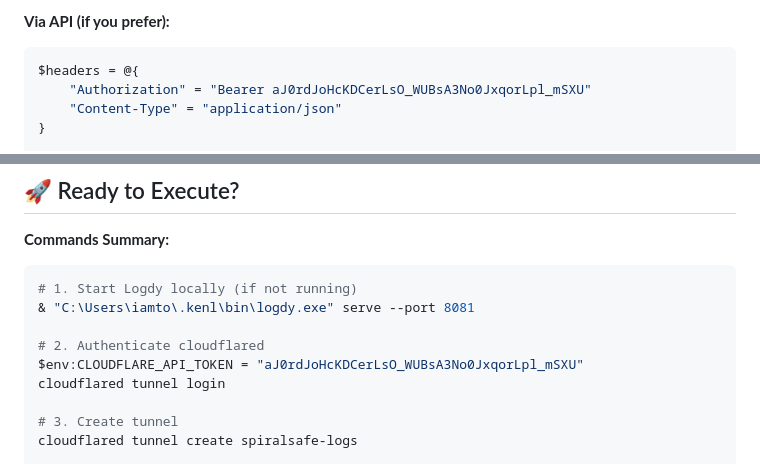
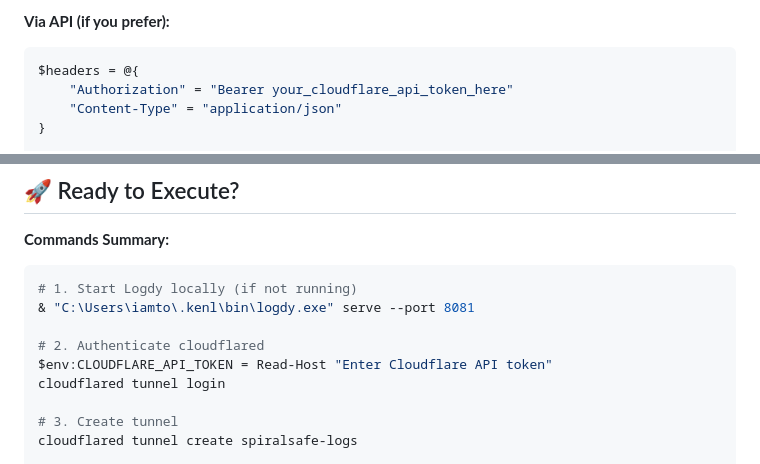
Before and after one commit to toolate28/SpiralSafe, a Markdown page: LOGDY_DEPLOYMENT_GUIDE.md, 2 parts joined by grey strips. Drawn GitHub-style.

````diff
--- a/LOGDY_DEPLOYMENT_GUIDE.md
+++ b/LOGDY_DEPLOYMENT_GUIDE.md
@@ -145,7 +145,7 @@ $TUNNEL_ID = (cloudflared tunnel list | Select-String "spiralsafe-logs" | ForEac
 **Via API (if you prefer):**
 ```powershell
 $headers = @{
-    "Authorization" = "Bearer aJ0rdJoHcKDCerLsO_WUBsA3No0JxqorLpl_mSXU"
+    "Authorization" = "Bearer your_cloudflare_api_token_here"
     "Content-Type" = "application/json"
 }
 
@@ -384,7 +384,7 @@ Once live, announce:
 & "C:\Users\iamto\.kenl\bin\logdy.exe" serve --port 8081
 
 # 2. Authenticate cloudflared
-$env:CLOUDFLARE_API_TOKEN = "aJ0rdJoHcKDCerLsO_WUBsA3No0JxqorLpl_mSXU"
+$env:CLOUDFLARE_API_TOKEN = Read-Host "Enter Cloudflare API token"
 cloudflared tunnel login
 
 # 3. Create tunnel
````
